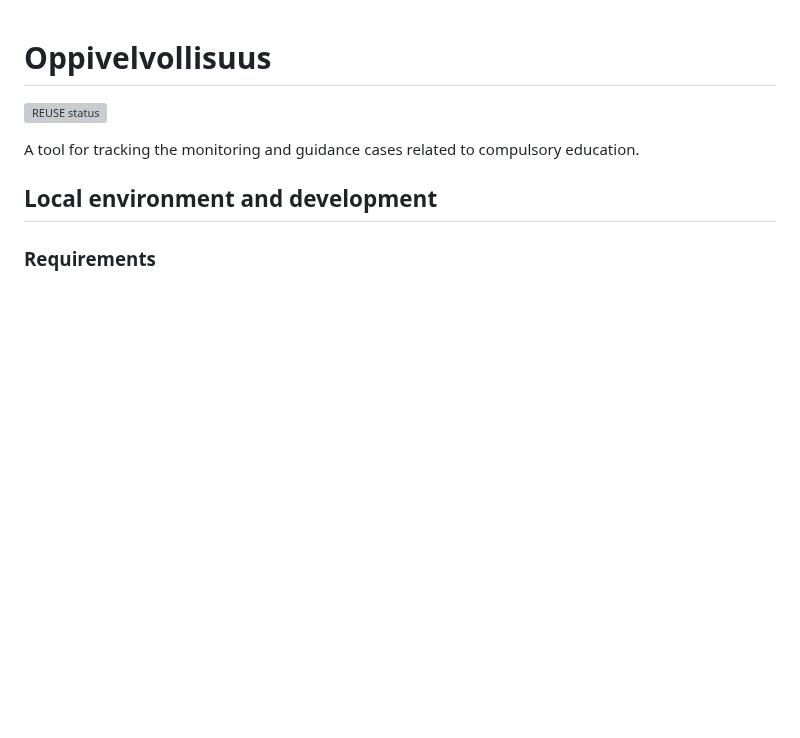
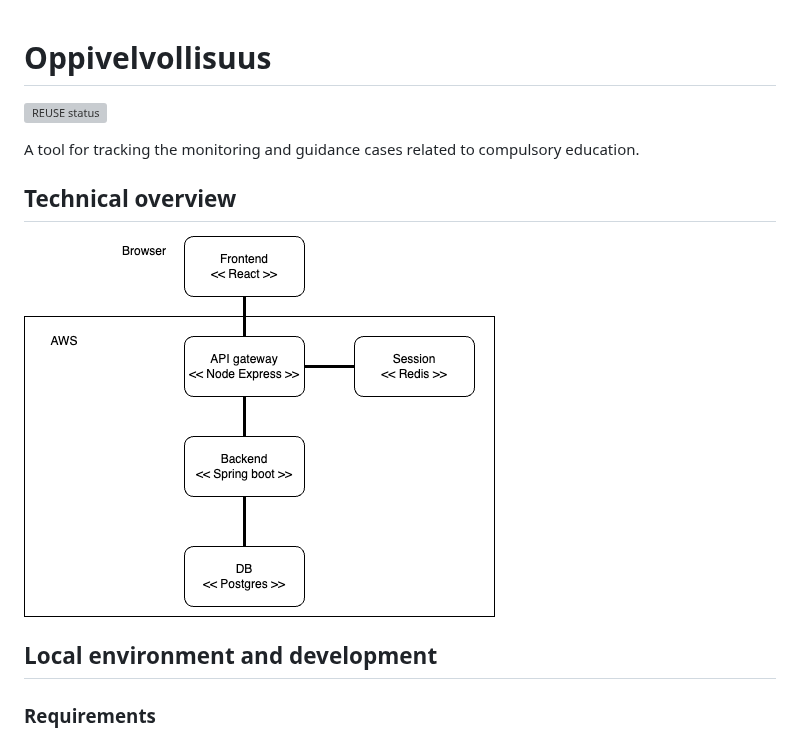
Before and after one commit to espoon-voltti/oppivelvollisuus, a Markdown page: README.md, the part around the change. GitHub-like rendering; pictures changed too: docs/oppivelvollisuus_entity.png (added); blank space fills up the shorter version; grey boxes are pictures that could not be loaded.

Commit message:
Add entity diagram

```diff
--- a/README.md
+++ b/README.md
@@ -9,6 +9,11 @@ SPDX-License-Identifier: LGPL-2.1-or-later
 [![REUSE status](https://api.reuse.software/badge/github.com/espoon-voltti/oppivelvollisuus)](https://api.reuse.software/info/github.com/espoon-voltti/oppivelvollisuus)
 
 A tool for tracking the monitoring and guidance cases related to compulsory education.
+
+## Technical overview
+
+![Entiry diagram](./docs/oppivelvollisuus_entity.png)
+
 
 ## Local environment and development
 
```
Also changed, not shown: 2 other files.
